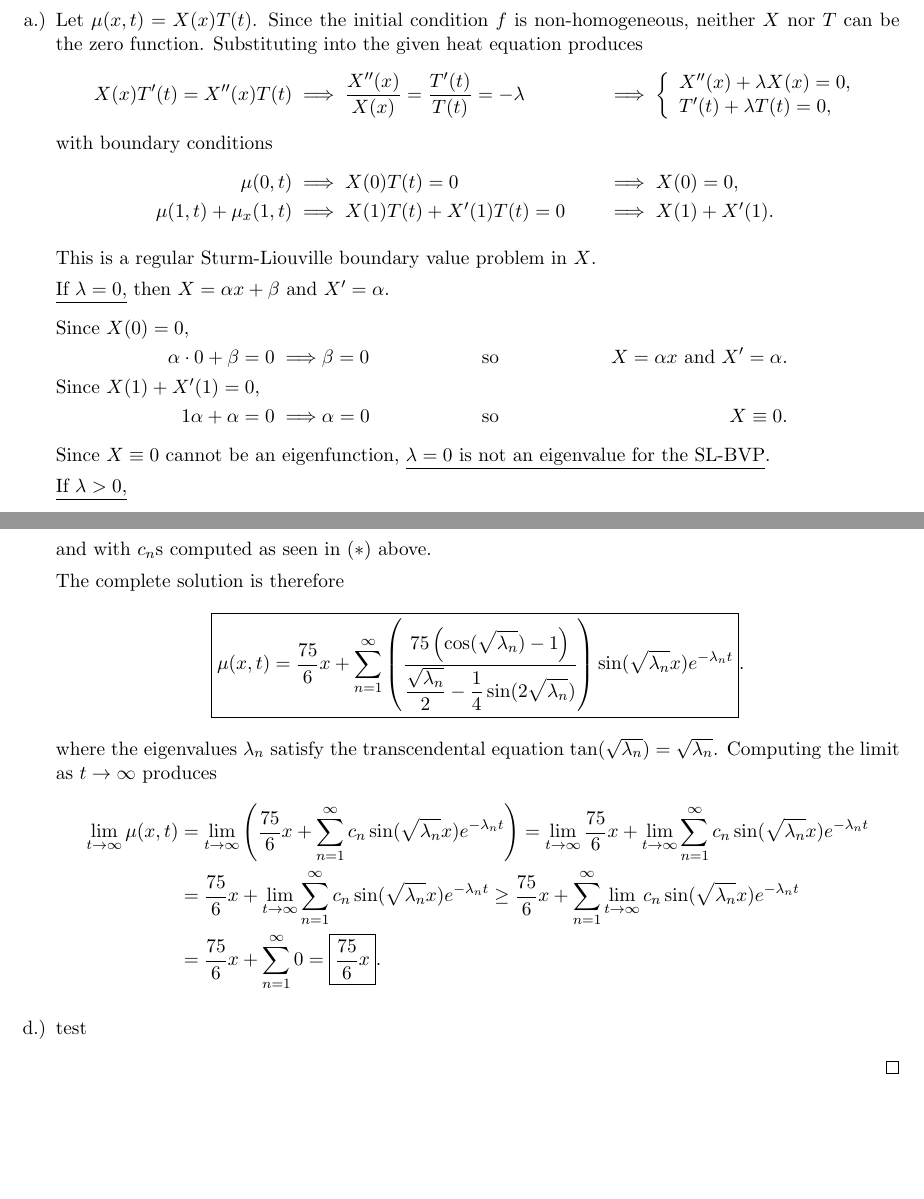
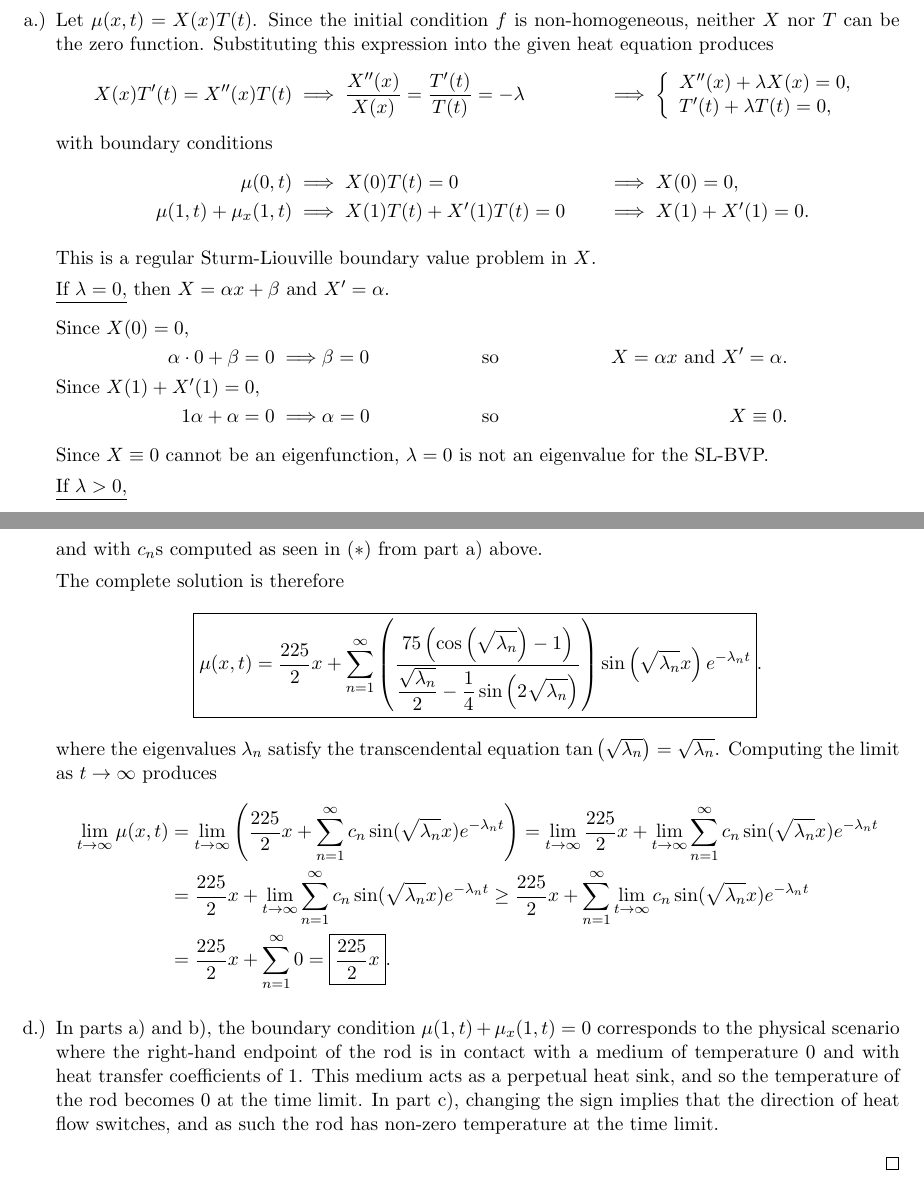
Before and after one commit to blueschu/MATH-4545-Manuscripts, a LaTeX document (Take Home #2/take_home_2.tex): two parts of pages 5 and 8 of 8, joined at a grey line, cut so that both start at the same text. Compiled offline with pdfLaTeX.

Commit message:
Apply final tweaks to Take Home 2

```diff
--- a/Take Home #2/take_home_2.tex
+++ b/Take Home #2/take_home_2.tex
@@ -210,7 +210,7 @@
 \begin{proof}[\textbf{Solution}] % Problem 2
     \hfill
     \begin{enumerate}[label=\alph*.)]
-        \item Let $\mu(x, t) = X(x)T(t)$. Since the initial condition $f$ is non-homogeneous, neither $X$ nor $T$ can be the zero function. Substituting into the given heat equation produces
+        \item Let $\mu(x, t) = X(x)T(t)$. Since the initial condition $f$ is non-homogeneous, neither $X$ nor $T$ can be the zero function. Substituting this expression into the given heat equation produces
         \begin{align*}
             X(x)T'(t) = X''(x)T(t) &\implies \frac{X''(x)}{X(x)} = \frac{T'(t)}{T(t)} = -\lambda &&\implies \left\{\begin{array}{l}
                 X''(x) + \lambda X(x) = 0,\\
@@ -218,7 +218,7 @@
             \end{array}\right.
             \intertext{with boundary conditions}
             \mu(0,t) &\implies X(0)T(t) = 0 &&\implies X(0) = 0, \\
-            \mu(1, t) + \mu_x(1, t) &\implies X(1)T(t) + X'(1)T(t) = 0 &&\implies X(1) + X'(1).
+            \mu(1, t) + \mu_x(1, t) &\implies X(1)T(t) + X'(1)T(t) = 0 &&\implies X(1) + X'(1) = 0.
         \end{align*}
 
         This is a regular Sturm-Liouville boundary value problem in $X$.
@@ -229,7 +229,7 @@
         \shortintertext{Since $X(1) + X'(1) = 0$,}
         1\alpha + \alpha = 0 \implies & \alpha = 0 &\text{so} && X \equiv 0.
         \end{align*}
-        Since $X\equiv 0$ cannot be an eigenfunction, \underline{$\lambda = 0$ is not an eigenvalue for the SL-BVP}.
+        Since $X\equiv 0$ cannot be an eigenfunction, $\lambda = 0$ is not an eigenvalue for the SL-BVP.
 
         \underline{If $\lambda > 0$,} \begin{equation*}
         X=C_1 \cos \left(\sqrt{\lambda}x\right) + C_2 \sin\left(\sqrt{\lambda}x\right), \qquad
@@ -338,19 +338,21 @@
         \end{gather*}
-        and with $c_n$s computed as seen in ($\ast$) above.
+        and with $c_n$s computed as seen in ($\ast$) from part a) above.
 
         The complete solution is therefore
         \begin{equation*}
-        \boxed{\mu(x, t) = \frac{75}{6}x + \sum_{n=1}^\infty \left(\frac{\displaystyle 75\left(\cos(\sqrt{\lambda_n} )- 1\right)}{\displaystyle \frac{\sqrt{\lambda_n}}{2} - \frac{1}{4}\sin(2\sqrt{\lambda_n})} \right)\sin(\sqrt{\lambda_n}x) e^{-\lambda_n t}}.
+        \boxed{\mu(x, t) = \frac{225}{2}x + \sum_{n=1}^\infty \left(\frac{\displaystyle 75\left(\cos\left(\sqrt{\lambda_n} \right)- 1\right)}{\displaystyle \frac{\sqrt{\lambda_n}}{2} - \frac{1}{4}\sin\left(2\sqrt{\lambda_n}\right)} \right)\sin\left(\sqrt{\lambda_n}x\right) e^{-\lambda_n t}}.
         \end{equation*}
-        where the eigenvalues $\lambda_n$ satisfy the transcendental equation $\tan(\sqrt{\lambda_n}) = \sqrt{\lambda_n}$. Computing the limit as $t\to \infty$ produces
+        where the eigenvalues $\lambda_n$ satisfy the transcendental equation $\tan\left(\sqrt{\lambda_n}\right) = \sqrt{\lambda_n}$. Computing the limit as $t\to \infty$ produces
          \begin{align*}
-        \lim\limits_{t \to \infty} \mu(x, t) &=  \lim\limits_{t \to \infty}\left(\frac{75}{6}x + \sum_{n=1}^\infty c_n \sin(\sqrt{\lambda_n}x) e^{-\lambda_n t}\right) = \lim\limits_{t \to \infty}\frac{75}{6}x + \lim\limits_{t \to \infty}\sum_{n=1}^\infty c_n \sin(\sqrt{\lambda_n}x) e^{-\lambda_n t} \\
-         &= \frac{75}{6}x + \lim\limits_{t \to \infty}\sum_{n=1}^\infty c_n \sin(\sqrt{\lambda_n}x) e^{-\lambda_n t}
-         \geq \frac{75}{6}x + \sum_{n=1}^\infty \lim\limits_{t \to \infty} c_n \sin(\sqrt{\lambda_n}x) e^{-\lambda_n t}\\
-         &= \frac{75}{6}x + \sum_{n=1}^\infty 0 = \boxed{\frac{75}{6}x}.
+        \lim\limits_{t \to \infty} \mu(x, t) &=  \lim\limits_{t \to \infty}\left(\frac{225}{2}x + \sum_{n=1}^\infty c_n \sin(\sqrt{\lambda_n}x) e^{-\lambda_n t}\right) = \lim\limits_{t \to \infty}\frac{225}{2}x + \lim\limits_{t \to \infty}\sum_{n=1}^\infty c_n \sin(\sqrt{\lambda_n}x) e^{-\lambda_n t} \\
+         &= \frac{225}{2}x + \lim\limits_{t \to \infty}\sum_{n=1}^\infty c_n \sin(\sqrt{\lambda_n}x) e^{-\lambda_n t}
+         \geq \frac{225}{2}x + \sum_{n=1}^\infty \lim\limits_{t \to \infty} c_n \sin(\sqrt{\lambda_n}x) e^{-\lambda_n t}\\
+         &= \frac{225}{2}x + \sum_{n=1}^\infty 0 = \boxed{\frac{225}{2}x}.
         \end{align*}
 
-        \item test
+        \item In parts a) and b), the boundary condition $\mu(1,t) + \mu_x(1,t)=0$ corresponds to the physical scenario where the right-hand endpoint of the rod is in contact with a medium of temperature $0$ and with heat transfer coefficients of $1$. This medium acts as a perpetual heat sink, and so the temperature of the rod  becomes $0$ at the time limit. In part c), changing the sign implies that the direction of heat flow switches, and as such the rod has non-zero temperature at the time limit.
+
+%        In part c), the boundary condition $\mu(1,t) - \mu_x(1,t)=0$ implies that $\mu(1,t) = \mu_x(1,t)=0$. Therefore, as the temperature of the right-end point decreases, so too does the rate at which heat flows out of the rod, and therefore the rod
     \end{enumerate}
 \end{proof}
 
```
Also changed, not shown: Take Home #2/take_home_2.tex (16 more changed lines).
